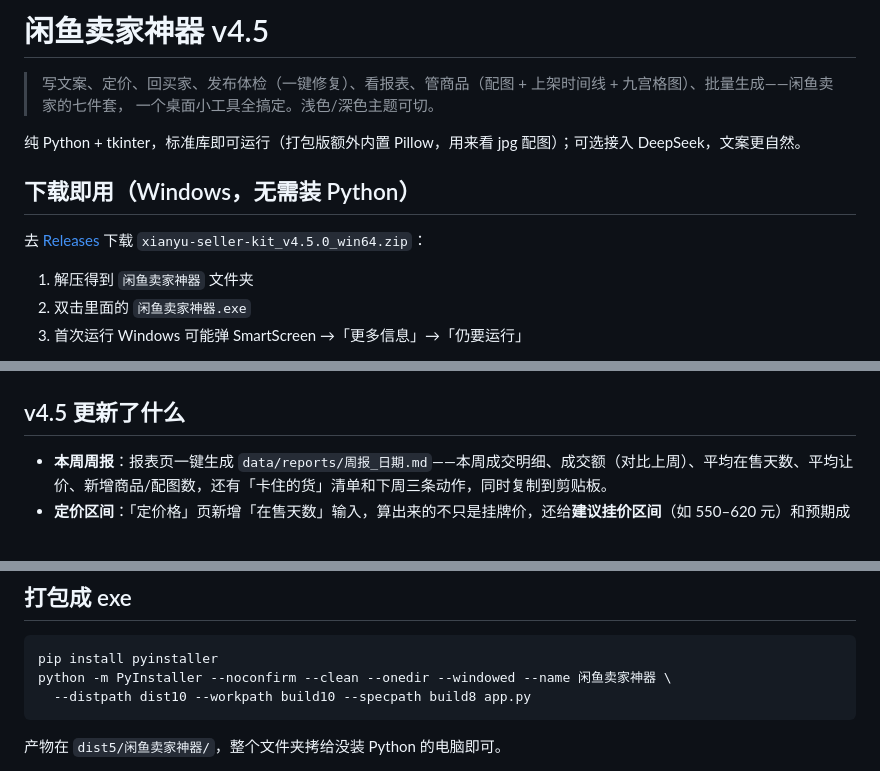
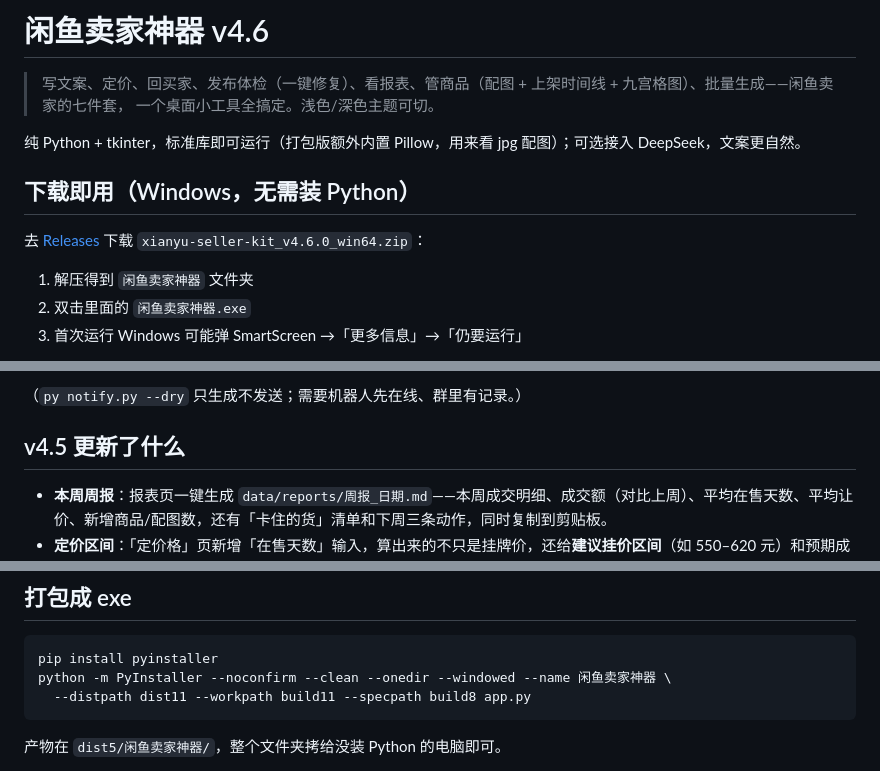
Before and after one commit to qiancheng19494/xianyu-seller-kit, a Markdown page: README.md, 3 parts joined by grey strips. GitHub-like rendering.

````diff
--- a/README.md
+++ b/README.md
@@ -1,4 +1,4 @@
-# 闲鱼卖家神器 v4.5
+# 闲鱼卖家神器 v4.6
 
 > 写文案、定价、回买家、发布体检（一键修复）、看报表、管商品（配图 + 上架时间线 + 九宫格图）、批量生成——闲鱼卖家的七件套，
 > 一个桌面小工具全搞定。浅色/深色主题可切。
@@ -7,7 +7,7 @@
 
 ## 下载即用（Windows，无需装 Python）
 
-去 [Releases](https://github.com/qiancheng19494/xianyu-seller-kit/releases) 下载 `xianyu-seller-kit_v4.5.0_win64.zip`：
+去 [Releases](https://github.com/qiancheng19494/xianyu-seller-kit/releases) 下载 `xianyu-seller-kit_v4.6.0_win64.zip`：
 
 1. 解压得到 `闲鱼卖家神器` 文件夹
 2. 双击里面的 `闲鱼卖家神器.exe`
@@ -46,3 +64,4 @@
+（`py notify.py --dry` 只生成不发送；需要机器人先在线、群里有记录。）
 
 ## v4.5 更新了什么
 
@@ -139,7 +158,7 @@ Kindle Paperwhite 4, 数码, 九成新, 320, 看书神器、送保护套
 ```bash
 pip install pyinstaller
 python -m PyInstaller --noconfirm --clean --onedir --windowed --name 闲鱼卖家神器 \
-  --distpath dist10 --workpath build10 --specpath build8 app.py
+  --distpath dist11 --workpath build11 --specpath build8 app.py
 ```
 
 产物在 `dist5/闲鱼卖家神器/`，整个文件夹拷给没装 Python 的电脑即可。
````
Also changed, not shown: other parts of README.md (+18 -0 lines), RELEASE_v4.6.0.md (added, +42 -0 lines), ui-v46-mine.png (added), ui-v46-price.png (added), 5 other files.
